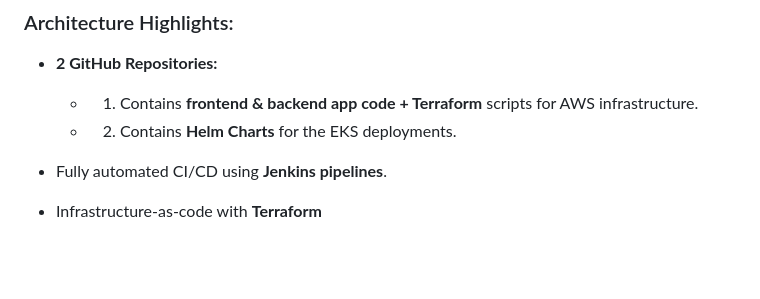
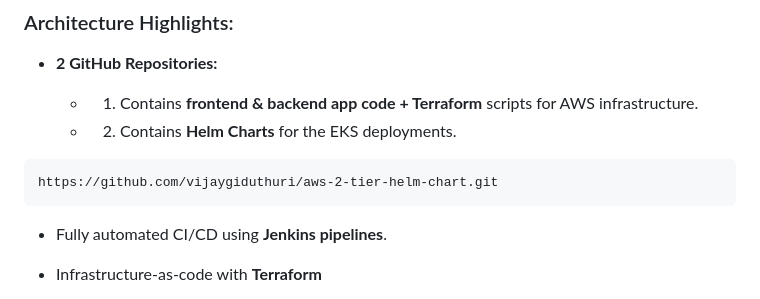
Before and after one commit to sravireddy9988/aws-2-tier-project, a Markdown page: README.md, the part around the change. GitHub-like rendering; blank space fills up the shorter version.

````diff
--- a/README.md
+++ b/README.md
@@ -22,6 +22,10 @@ we've build a **Two-Tier web application** where:
     - 1. Contains **frontend & backend app code + Terraform** scripts for AWS infrastructure.
 
     - 2. Contains **Helm Charts** for the EKS deployments.
+
+```
+https://github.com/vijaygiduthuri/aws-2-tier-helm-chart.git
+```
 
 
 
````
